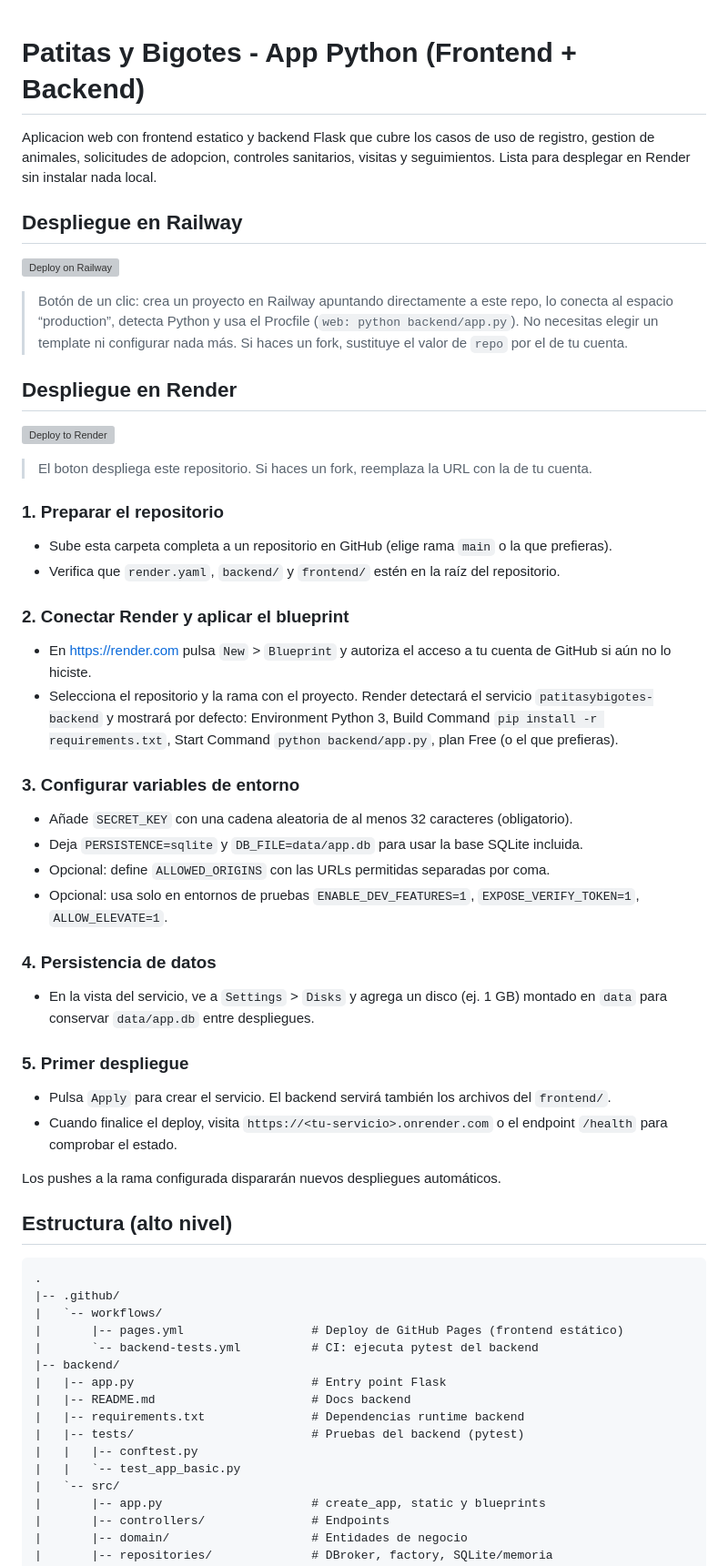
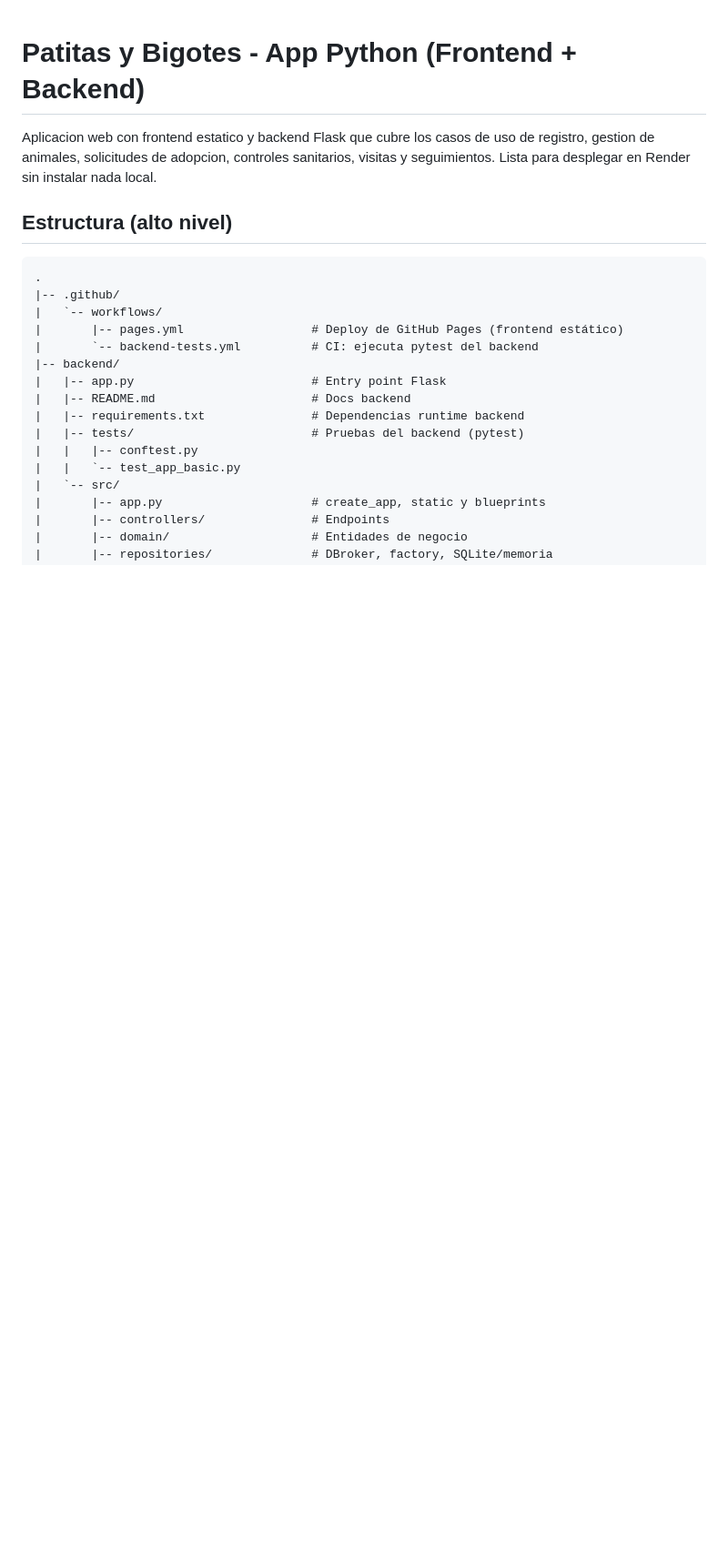
Before and after one commit to PiliDG/Patitas-y-Bigotes, a Markdown page: README.md, the part around the change. Shown at 91% size. Rendered like a GitHub page; blank space fills up the shorter version; grey boxes are pictures that could not be loaded.

Commit message:
Corregí el readme

````diff
--- a/README.md
+++ b/README.md
@@ -2,40 +2,7 @@
 
 Aplicacion web con frontend estatico y backend Flask que cubre los casos de uso de registro, gestion de animales, solicitudes de adopcion, controles sanitarios, visitas y seguimientos. Lista para desplegar en Render sin instalar nada local.
 
-## Despliegue en Railway
 
-[![Deploy on Railway](https://railway.app/button.svg)](https://railway.app/new?repo=LaraFrenkel/PatitasYBigotes&environment=production)
-
-> Botón de un clic: crea un proyecto en Railway apuntando directamente a este repo, lo conecta al espacio “production”, detecta Python y usa el Procfile (`web: python backend/app.py`). No necesitas elegir un template ni configurar nada más. Si haces un fork, sustituye el valor de `repo` por el de tu cuenta.
-
-## Despliegue en Render
-
-[![Deploy to Render](https://render.com/images/deploy-to-render-button.svg)](https://render.com/deploy?repo=https://github.com/LaraFrenkel/PatitasYBigotes)
-
-> El boton despliega este repositorio. Si haces un fork, reemplaza la URL con la de tu cuenta.
-
-### 1. Preparar el repositorio
-- Sube esta carpeta completa a un repositorio en GitHub (elige rama `main` o la que prefieras).
-- Verifica que `render.yaml`, `backend/` y `frontend/` estén en la raíz del repositorio.
-
-### 2. Conectar Render y aplicar el blueprint
-- En https://render.com pulsa `New` > `Blueprint` y autoriza el acceso a tu cuenta de GitHub si aún no lo hiciste.
-- Selecciona el repositorio y la rama con el proyecto. Render detectará el servicio `patitasybigotes-backend` y mostrará por defecto: Environment Python 3, Build Command `pip install -r requirements.txt`, Start Command `python backend/app.py`, plan Free (o el que prefieras).
-
-### 3. Configurar variables de entorno
-- Añade `SECRET_KEY` con una cadena aleatoria de al menos 32 caracteres (obligatorio).
-- Deja `PERSISTENCE=sqlite` y `DB_FILE=data/app.db` para usar la base SQLite incluida.
-- Opcional: define `ALLOWED_ORIGINS` con las URLs permitidas separadas por coma.
-- Opcional: usa solo en entornos de pruebas `ENABLE_DEV_FEATURES=1`, `EXPOSE_VERIFY_TOKEN=1`, `ALLOW_ELEVATE=1`.
-
-### 4. Persistencia de datos
-- En la vista del servicio, ve a `Settings` > `Disks` y agrega un disco (ej. 1 GB) montado en `data` para conservar `data/app.db` entre despliegues.
-
-### 5. Primer despliegue
-- Pulsa `Apply` para crear el servicio. El backend servirá también los archivos del `frontend/`.
-- Cuando finalice el deploy, visita `https://<tu-servicio>.onrender.com` o el endpoint `/health` para comprobar el estado.
-
-Los pushes a la rama configurada dispararán nuevos despliegues automáticos.
 ## Estructura (alto nivel)
 
 ```
````
